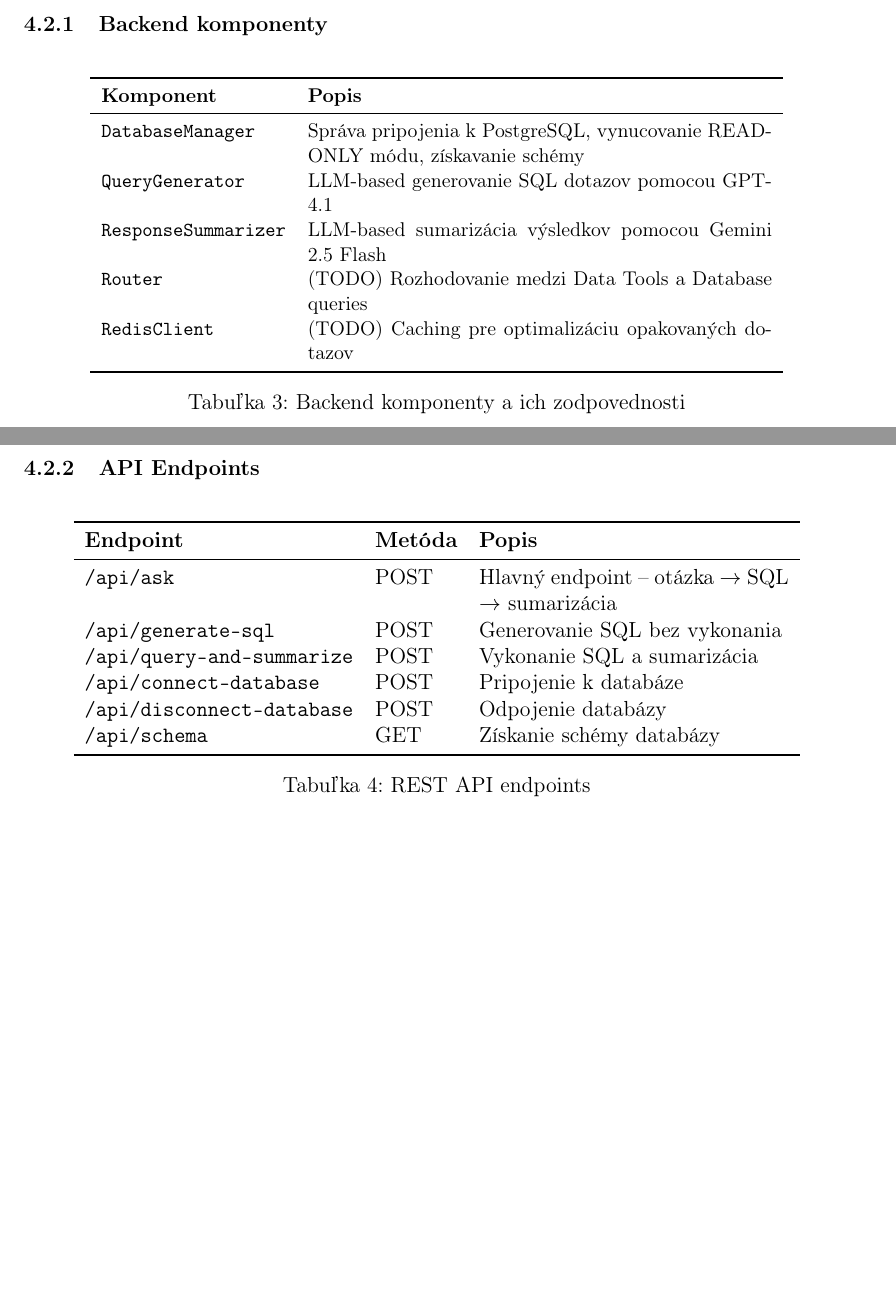
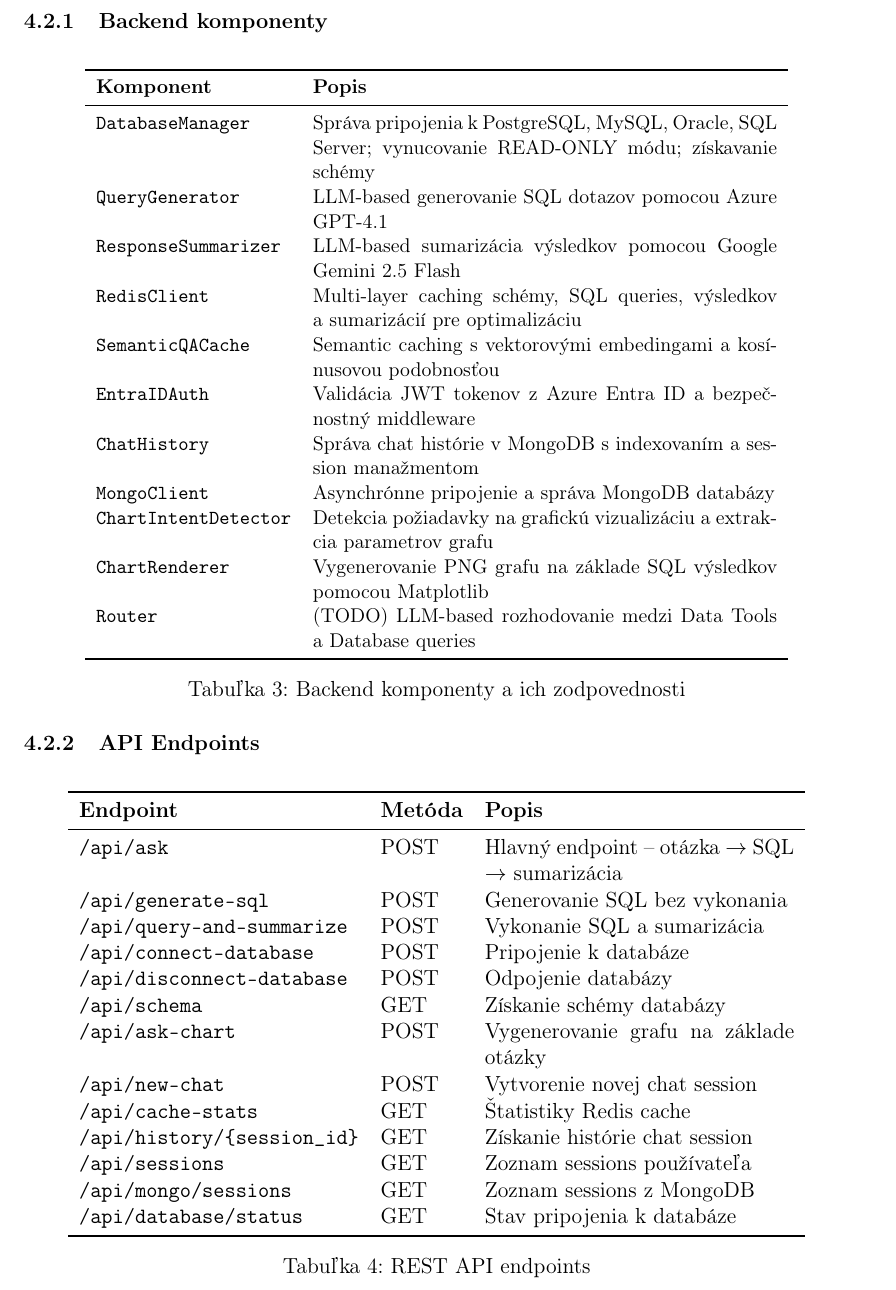
Before and after one commit to peter115342/Virtual_Data_Analyst-TP, a LaTeX document (docs/ls_report.tex): two parts of pages 9 and 10 of 28 before the commit and part of page 10 of 29 after it, the two joined at a grey line, cut so that both start at the same text, the shorter picture padded with empty space. Compiled offline with pdfLaTeX.

Commit message:
listed all backend components and backend endpoints

```diff
--- a/docs/ls_report.tex
+++ b/docs/ls_report.tex
@@ -210,11 +210,17 @@ Systém je navrhnutý ako \textbf{trojvrstvová architektúra} s~jasne oddelený
 \toprule
 \textbf{Komponent} & \textbf{Popis} \\
 \midrule
-\texttt{DatabaseManager} & Správa pripojenia k~PostgreSQL, vynucovanie READ-ONLY módu, získavanie schémy \\
-\texttt{QueryGenerator} & LLM-based generovanie SQL dotazov pomocou GPT-4.1 \\
-\texttt{ResponseSummarizer} & LLM-based sumarizácia výsledkov pomocou Gemini 2.5 Flash \\
-\texttt{Router} & (TODO) Rozhodovanie medzi Data Tools a~Database queries \\
-\texttt{RedisClient} & (TODO) Caching pre optimalizáciu opakovaných dotazov \\
+\texttt{DatabaseManager} & Správa pripojenia k~PostgreSQL, MySQL, Oracle, SQL Server; vynucovanie READ-ONLY módu; získavanie schémy \\
+\texttt{QueryGenerator} & LLM-based generovanie SQL dotazov pomocou Azure GPT-4.1 \\
+\texttt{ResponseSummarizer} & LLM-based sumarizácia výsledkov pomocou Google Gemini 2.5 Flash \\
+\texttt{RedisClient} & Multi-layer caching schémy, SQL queries, výsledkov a~sumarizácií pre optimalizáciu \\
+\texttt{SemanticQACache} & Semantic caching s~vektorovými embedingami a~kosínusovou podobnosťou \\
+\texttt{EntraIDAuth} & Validácia JWT tokenov z~Azure Entra ID a~bezpečnostný middleware \\
+\texttt{ChatHistory} & Správa chat histórie v~MongoDB s~indexovaním a~session manažmentom \\
+\texttt{MongoClient} & Asynchrónne pripojenie a~správa MongoDB databázy \\
+\texttt{ChartIntentDetector} & Detekcia požiadavky na grafickú vizualizáciu a~extrakcia parametrov grafu \\
+\texttt{ChartRenderer} & Vygenerovanie PNG grafu na základe SQL výsledkov pomocou Matplotlib \\
+\texttt{Router} & (TODO) LLM-based rozhodovanie medzi Data Tools a~Database queries \\
 \bottomrule
 \end{tabular}
 \caption{Backend komponenty a~ich zodpovednosti}
@@ -234,6 +240,13 @@ Systém je navrhnutý ako \textbf{trojvrstvová architektúra} s~jasne oddelený
 \texttt{/api/connect-database} & POST & Pripojenie k~databáze \\
 \texttt{/api/disconnect-database} & POST & Odpojenie databázy \\
 \texttt{/api/schema} & GET & Získanie schémy databázy \\
+\texttt{/api/ask-chart} & POST & Vygenerovanie grafu na základe otázky \\
+\texttt{/api/new-chat} & POST & Vytvorenie novej chat session \\
+\texttt{/api/cache-stats} & GET & Štatistiky Redis cache \\
+\texttt{/api/history/\{session\_id\}} & GET & Získanie histórie chat session \\
+\texttt{/api/sessions} & GET & Zoznam sessions používateľa \\
+\texttt{/api/mongo/sessions} & GET & Zoznam sessions z~MongoDB \\
+\texttt{/api/database/status} & GET & Stav pripojenia k~databáze \\
 \bottomrule
 \end{tabular}
 \caption{REST API endpoints}
```
Also changed, not shown: docs/ls_report.tex (6 more changed lines).
